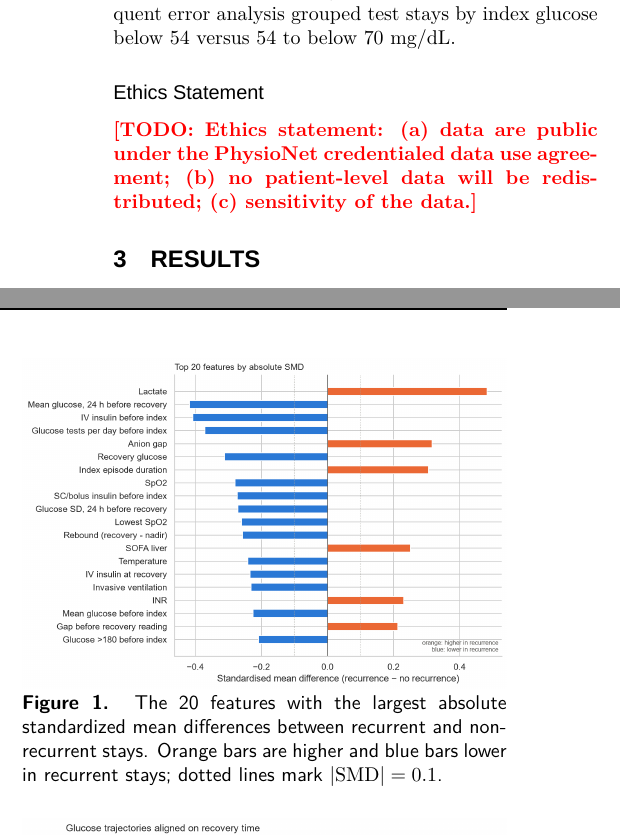
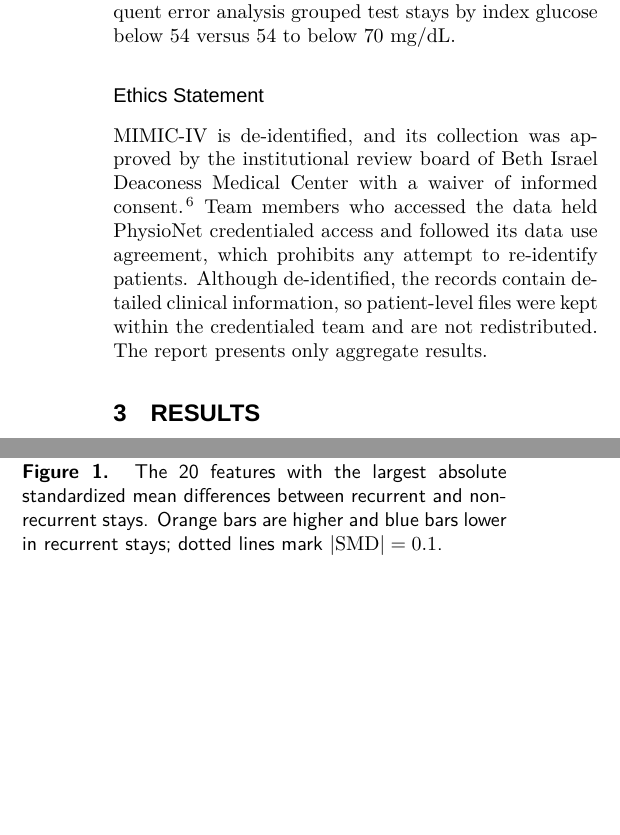
Before and after one commit to Boolean-1024/MLAH, a LaTeX document (main.tex): two parts of the columns of page 4 of 11, joined at a grey line, cut so that both start at the same text, the shorter picture padded with empty space. Compiled offline with XeLaTeX; a missing font is replaced by an installed copy or a similar font.

Commit message:
Add ethics statement
Co-Authored-By: Claude Opus 5.5 <noreply@anthropic.com>

```diff
--- a/main.tex
+++ b/main.tex
@@ -157,7 +157,7 @@ We reported AUROC, average precision (AP), sensitivity, specificity, precision,
 
 \subsection*{Ethics Statement}
 
-\todo{Ethics statement: (a) data are public under the PhysioNet credentialed data use agreement; (b) no patient-level data will be redistributed; (c) sensitivity of the data.}
+MIMIC-IV is de-identified, and its collection was approved by the institutional review board of Beth Israel Deaconess Medical Center with a waiver of informed consent.\cite{johnson2023mimiciv} Team members who accessed the data held PhysioNet credentialed access and followed its data use agreement, which prohibits any attempt to re-identify patients. Although de-identified, the records contain detailed clinical information, so patient-level files were kept within the credentialed team and are not redistributed. The report presents only aggregate results.
 %==============================
 
 
```
